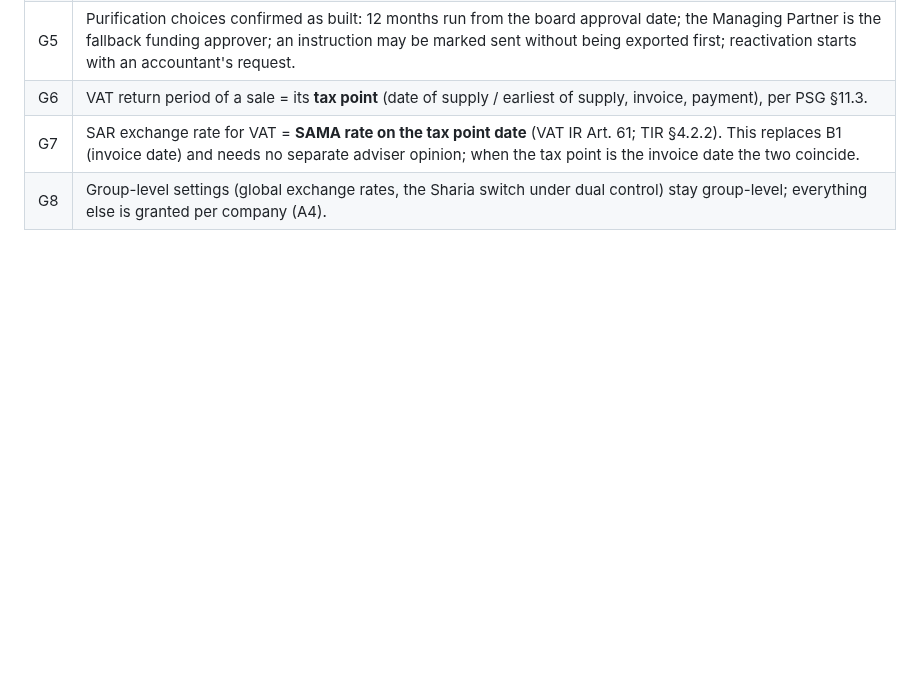
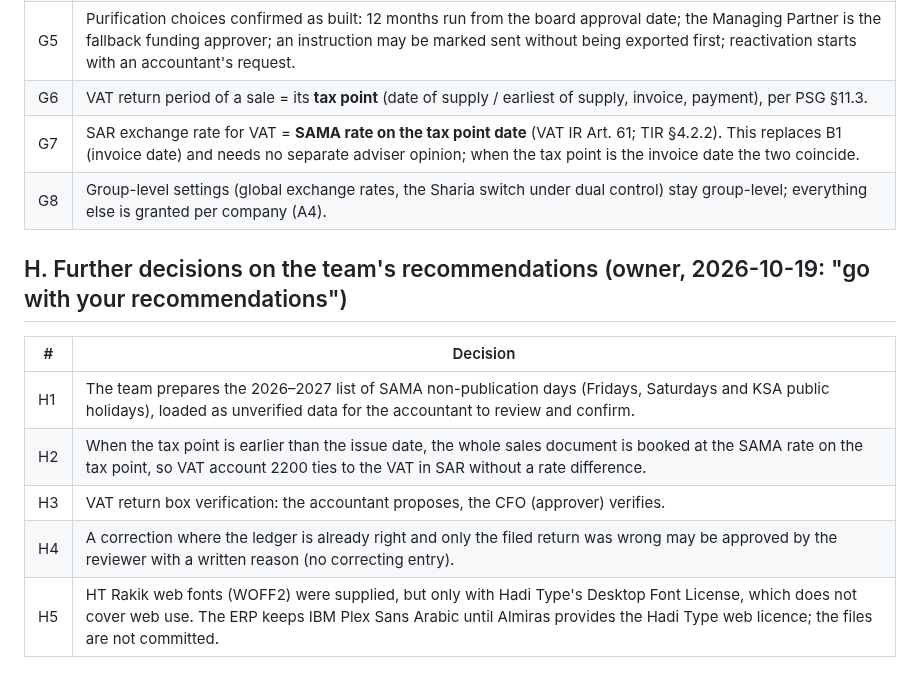
Before and after one commit to bmszamil/almiras-erp, a Markdown page: docs/approvals/owner-answers-2026-10-18.md, the part around the change. Rendered like a GitHub page; blank space fills up the shorter version.

Commit message:
Record the owner's 2026-10-19 decisions on rates, VAT verification and corrections
H1-H4 adopt the team's recommendations; H5 notes the HT Rakik web fonts
came with the desktop licence only, so they stay out of the ERP for now.

Co-Authored-By: Claude Opus 5.5 <noreply@anthropic.com>
Claude-Session: https://claude.ai/code/session_01MVy7Y2kCiQ1NrNgFBo2Zhn

```diff
--- a/docs/approvals/owner-answers-2026-10-18.md
+++ b/docs/approvals/owner-answers-2026-10-18.md
@@ -83,3 +83,13 @@ Migration later. The journal export already sent is close to the final one. The
 | G6 | VAT return period of a sale = its **tax point** (date of supply / earliest of supply, invoice, payment), per PSG §11.3. |
 | G7 | SAR exchange rate for VAT = **SAMA rate on the tax point date** (VAT IR Art. 61; TIR §4.2.2). This replaces B1 (invoice date) and needs no separate adviser opinion; when the tax point is the invoice date the two coincide. |
 | G8 | Group-level settings (global exchange rates, the Sharia switch under dual control) stay group-level; everything else is granted per company (A4). |
+
+## H. Further decisions on the team's recommendations (owner, 2026-10-19: "go with your recommendations")
+
+| # | Decision |
+| --- | --- |
+| H1 | The team prepares the 2026–2027 list of SAMA non-publication days (Fridays, Saturdays and KSA public holidays), loaded as unverified data for the accountant to review and confirm. |
+| H2 | When the tax point is earlier than the issue date, the whole sales document is booked at the SAMA rate on the tax point, so VAT account 2200 ties to the VAT in SAR without a rate difference. |
+| H3 | VAT return box verification: the accountant proposes, the CFO (approver) verifies. |
+| H4 | A correction where the ledger is already right and only the filed return was wrong may be approved by the reviewer with a written reason (no correcting entry). |
+| H5 | HT Rakik web fonts (WOFF2) were supplied, but only with Hadi Type's Desktop Font License, which does not cover web use. The ERP keeps IBM Plex Sans Arabic until Almiras provides the Hadi Type web licence; the files are not committed. |
```
